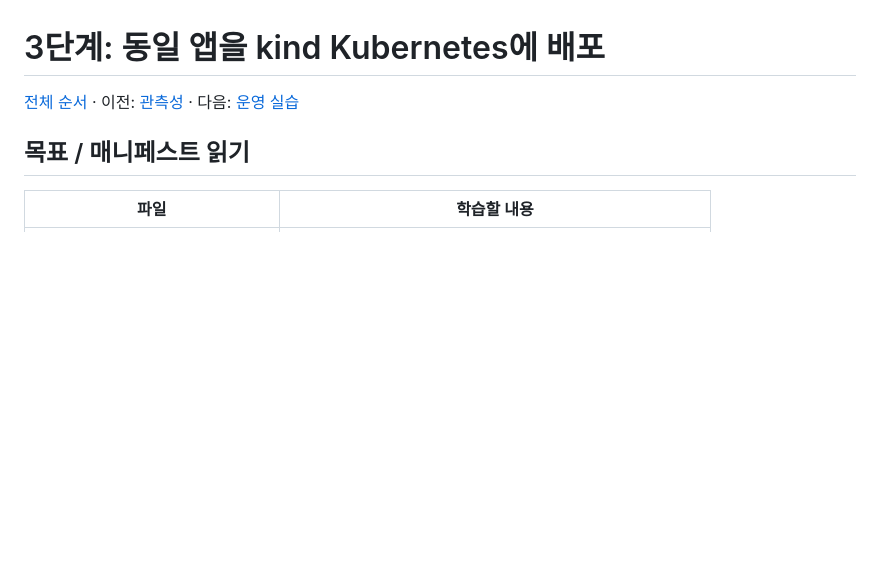
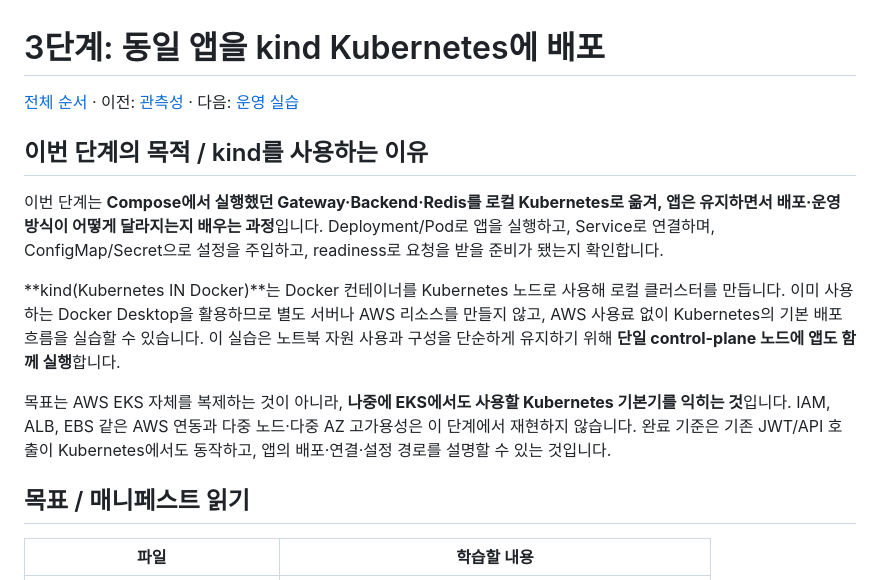
Before and after one commit to vaders-hub/spring-gateway-docker-sample, a Markdown page: docs/learning/03-kind-kubernetes.md, the part around the change. GitHub-like rendering; blank space fills up the shorter version.

Commit message:
docs: clarify kind lab purpose and local cluster rationale

```diff
--- a/docs/learning/03-kind-kubernetes.md
+++ b/docs/learning/03-kind-kubernetes.md
@@ -1,6 +1,22 @@
 # 3단계: 동일 앱을 kind Kubernetes에 배포
 
 [전체 순서](README.md) · 이전: [관측성](02-observability.md) · 다음: [운영 실습](04-operations-and-recovery.md)
+
+## 이번 단계의 목적 / kind를 사용하는 이유
+
+이번 단계는 **Compose에서 실행했던 Gateway·Backend·Redis를 로컬 Kubernetes로 옮겨,
+앱은 유지하면서 배포·운영 방식이 어떻게 달라지는지 배우는 과정**입니다.
+Deployment/Pod로 앱을 실행하고, Service로 연결하며, ConfigMap/Secret으로 설정을 주입하고,
+readiness로 요청을 받을 준비가 됐는지 확인합니다.
+
+**kind(Kubernetes IN Docker)**는 Docker 컨테이너를 Kubernetes 노드로 사용해 로컬 클러스터를 만듭니다.
+이미 사용하는 Docker Desktop을 활용하므로 별도 서버나 AWS 리소스를 만들지 않고,
+AWS 사용료 없이 Kubernetes의 기본 배포 흐름을 실습할 수 있습니다.
+이 실습은 노트북 자원 사용과 구성을 단순하게 유지하기 위해 **단일 control-plane 노드에 앱도 함께 실행**합니다.
+
+목표는 AWS EKS 자체를 복제하는 것이 아니라, **나중에 EKS에서도 사용할 Kubernetes 기본기를 익히는 것**입니다.
+IAM, ALB, EBS 같은 AWS 연동과 다중 노드·다중 AZ 고가용성은 이 단계에서 재현하지 않습니다.
+완료 기준은 기존 JWT/API 호출이 Kubernetes에서도 동작하고, 앱의 배포·연결·설정 경로를 설명할 수 있는 것입니다.
 
 ## 목표 / 매니페스트 읽기
 
```
